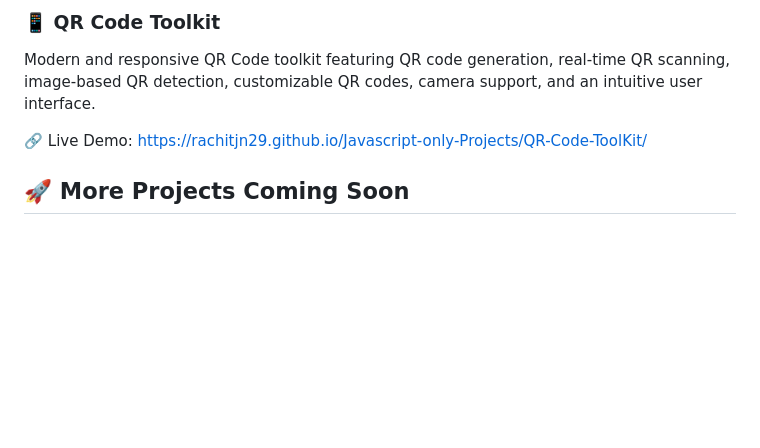
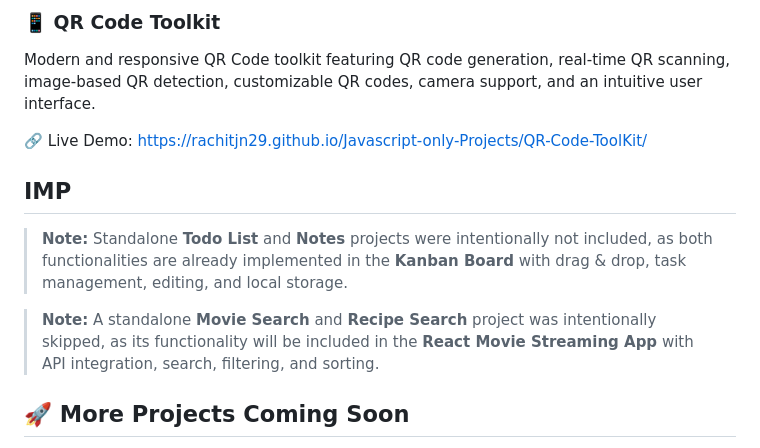
Before and after one commit to rachitjn29/Javascript-only-Projects, a Markdown page: README.md, the part around the change. GitHub-like rendering; blank space fills up the shorter version.

Commit message:
standalone app

```diff
--- a/README.md
+++ b/README.md
@@ -86,6 +86,12 @@ Modern and responsive QR Code toolkit featuring QR code generation, real-time QR
 
 🔗 Live Demo: https://rachitjn29.github.io/Javascript-only-Projects/QR-Code-ToolKit/
 
+## IMP
+
+> **Note:** Standalone **Todo List** and **Notes** projects were intentionally not included, as both functionalities are already implemented in the **Kanban Board** with drag & drop, task management, editing, and local storage.
+
+> **Note:** A standalone **Movie Search** and **Recipe Search** project was intentionally skipped, as its functionality will be included in the **React Movie Streaming App** with API integration, search, filtering, and sorting.
+
 ## 🚀 More Projects Coming Soon
 
 This repository will continue to grow with more **Games**, **Media Tools**, **Canvas Projects**, **API Integrations**, **Utility Apps**, and **Interactive JavaScript Applications**.
```
